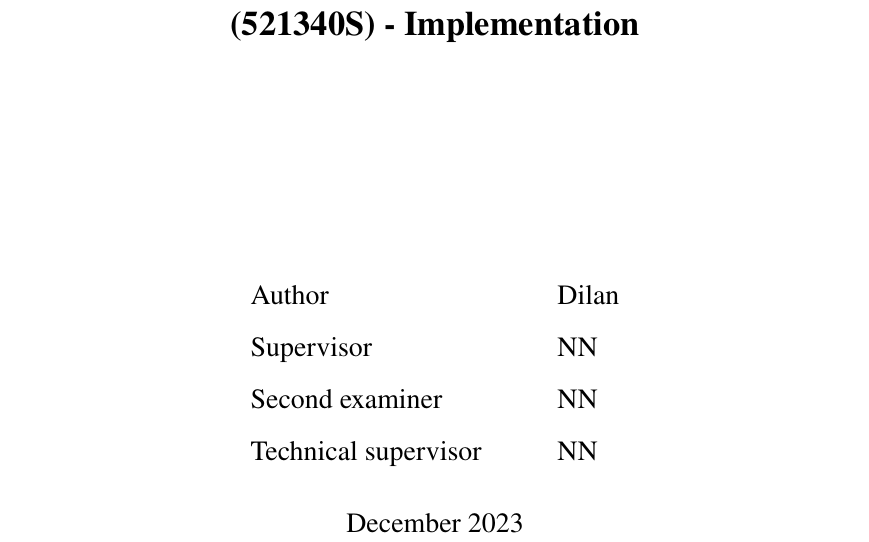
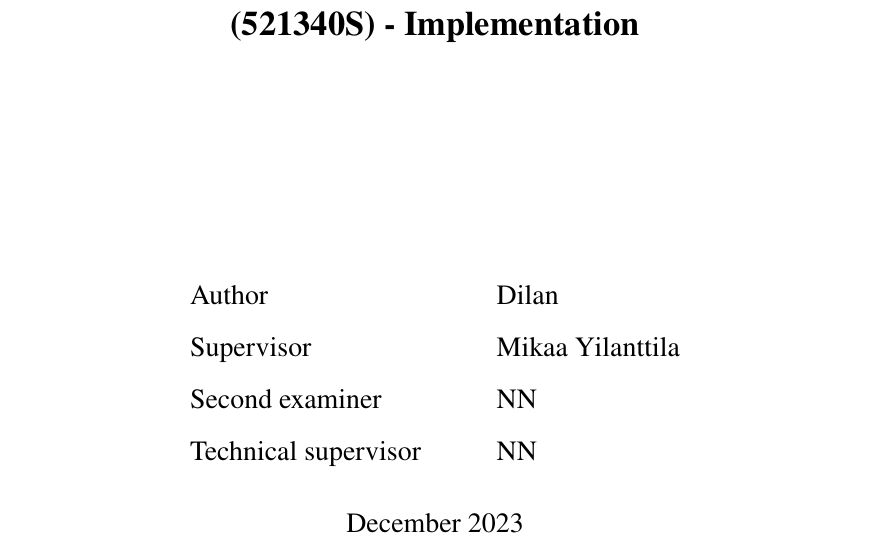
Before and after one commit to KRVPerera/CN_1_implementation_2023_Report, a LaTeX thesis (direadme.tex): part of page 2 of 15, cut so that both start at the same text. Compiled offline with pdfLaTeX.

Commit message:
supervisor update

```diff
--- a/direadme.tex
+++ b/direadme.tex
@@ -10,7 +10,7 @@
 \author{
 \begin{tabular}{lll} \vspace{10pt}
 Author & \quad\quad & Dilan \\ \vspace{10pt}
-Supervisor & \quad\quad & NN \\ \vspace{10pt}
+Supervisor & \quad\quad & Mikaa Yilanttila \\ \vspace{10pt}
 Second examiner & \quad\quad & NN \\ \vspace{20pt}
 Technical supervisor & \quad\quad & NN \\
 \multicolumn{3}{c}{December 2023} \\
```
